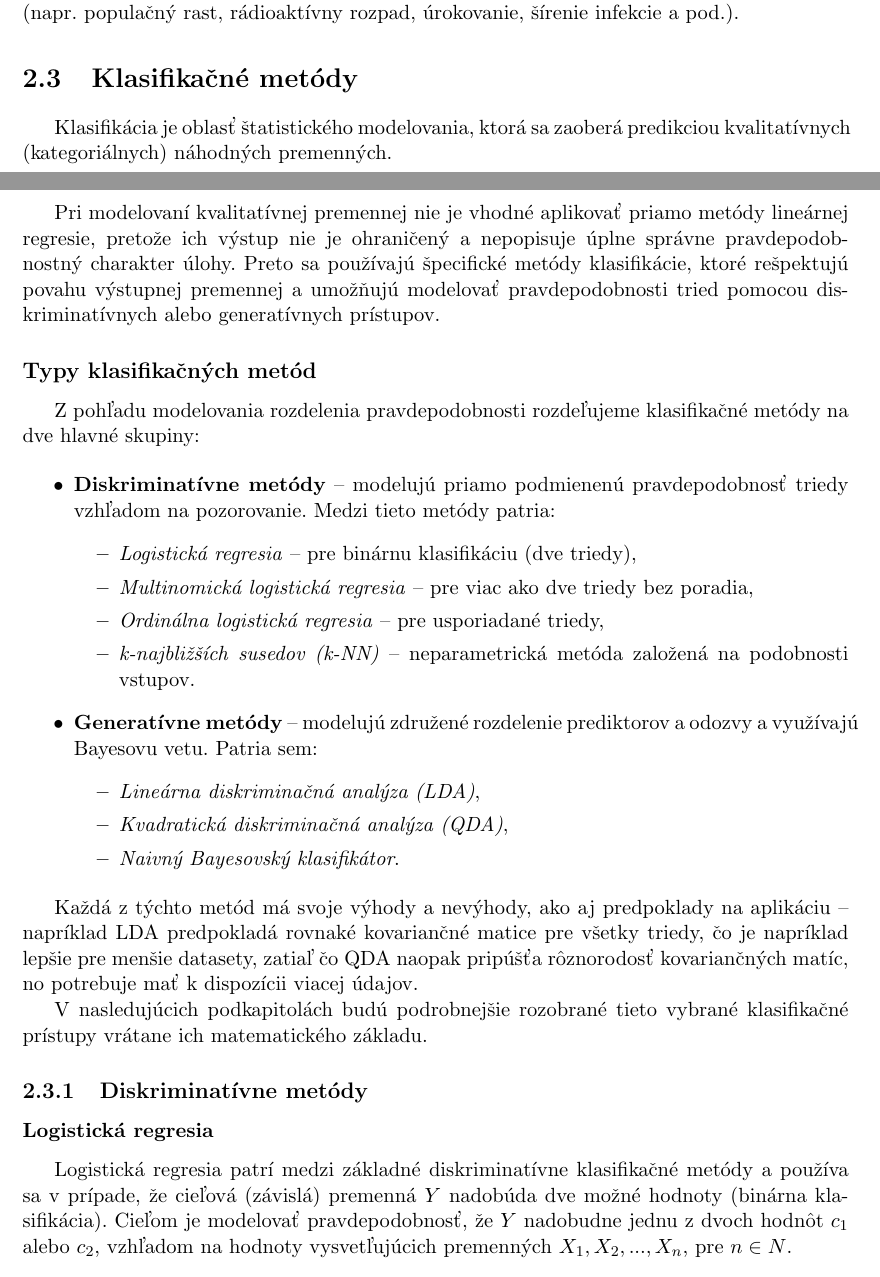
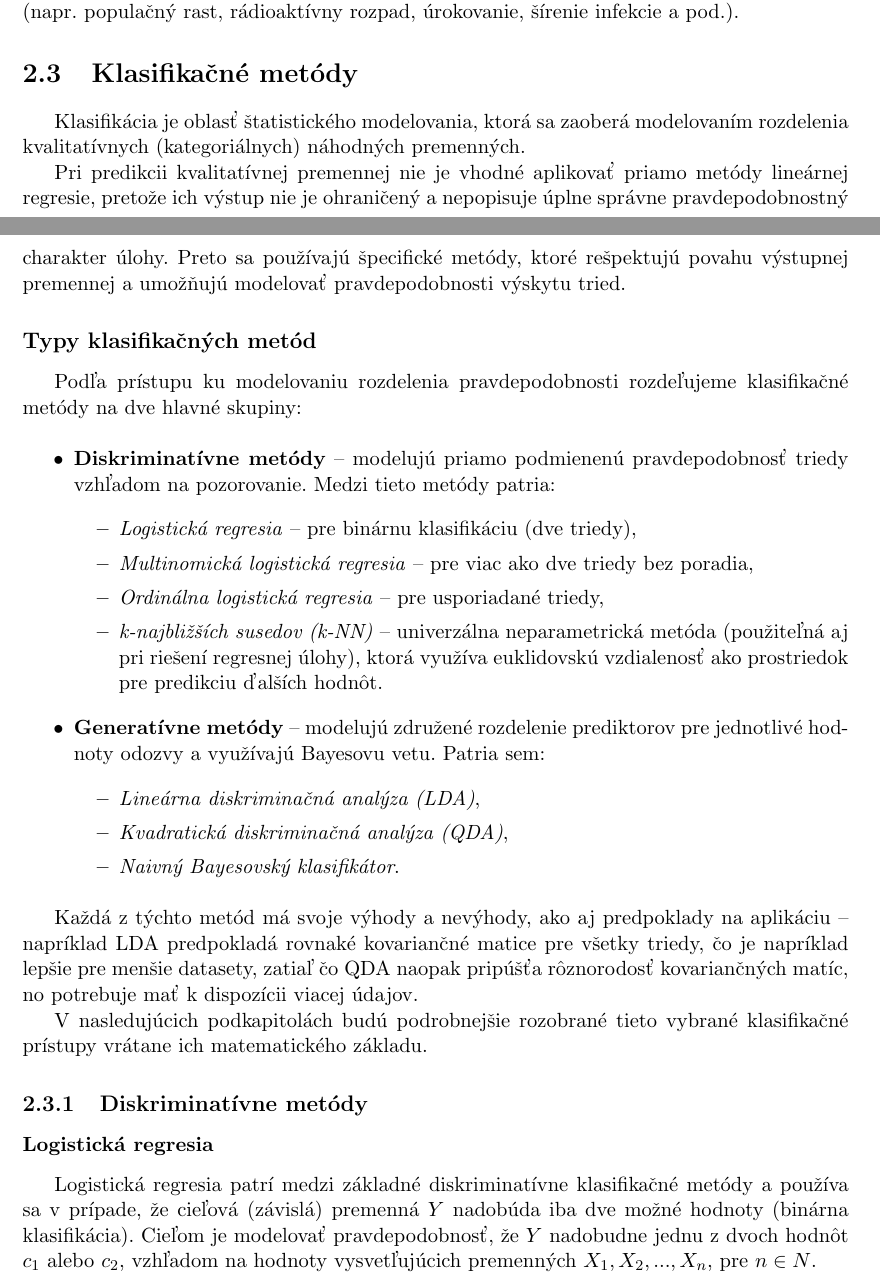
Before and after one commit to adamharmaniak/BiDistribApp, a LaTeX thesis (thesis/_Zaverecna_praca.tex, which reads thesis/Kapitola2.tex): two parts of pages 18 and 19 of 27, joined at a grey line, cut so that both start at the same text. Compiled offline with pdfLaTeX.

Commit message:
Kapitola 2 - oprava 2, Kapitola 3 - referencia

```diff
--- a/thesis/Kapitola2.tex
+++ b/thesis/Kapitola2.tex
@@ -354,13 +354,13 @@ Exponenciálna regresia sa uplatňuje najmä v oblasti prírodných vied, epidem
 
 \section{Klasifikačné metódy}\label{sec:classification}
 
-Klasifikácia je oblasť štatistického modelovania, ktorá sa zaoberá predikciou kvalitatívnych (kategoriálnych) náhodných premenných.
+Klasifikácia je oblasť štatistického modelovania, ktorá sa zaoberá modelovaním rozdelenia kvalitatívnych (kategoriálnych) náhodných premenných.
 
-Pri modelovaní kvalitatívnej premennej nie je vhodné aplikovať priamo metódy lineárnej regresie, pretože ich výstup nie je ohraničený a nepopisuje úplne správne pravdepodobnostný charakter úlohy. Preto sa používajú špecifické metódy klasifikácie, ktoré rešpektujú povahu výstupnej premennej a umožňujú modelovať pravdepodobnosti tried pomocou diskriminatívnych alebo generatívnych prístupov.
+Pri predikcii kvalitatívnej premennej nie je vhodné aplikovať priamo metódy lineárnej regresie, pretože ich výstup nie je ohraničený a nepopisuje úplne správne pravdepodobnostný charakter úlohy. Preto sa používajú špecifické metódy, ktoré rešpektujú povahu výstupnej premennej a umožňujú modelovať pravdepodobnosti výskytu tried.
 
 \subsection*{Typy klasifikačných metód}
 
-Z pohľadu modelovania rozdelenia pravdepodobnosti rozdeľujeme klasifikačné metódy na dve hlavné skupiny:
+Podľa prístupu ku modelovaniu rozdelenia pravdepodobnosti rozdeľujeme klasifikačné metódy na dve hlavné skupiny:
 
 \begin{itemize}
   \item \textbf{Diskriminatívne metódy} – modelujú priamo podmienenú pravdepodobnosť triedy vzhľadom na pozorovanie. Medzi tieto metódy patria:
@@ -368,10 +368,10 @@ Z pohľadu modelovania rozdelenia pravdepodobnosti rozdeľujeme klasifikačné m
     \item \textit{Logistická regresia} – pre binárnu klasifikáciu (dve triedy),
     \item \textit{Multinomická logistická regresia} – pre viac ako dve triedy bez poradia,
     \item \textit{Ordinálna logistická regresia} – pre usporiadané triedy,
-    \item \textit{k-najbližších susedov (k-NN)} – neparametrická metóda založená na podobnosti vstupov.
+    \item \textit{k-najbližších susedov (k-NN)} – univerzálna neparametrická metóda (použiteľná aj pri riešení regresnej úlohy), ktorá využíva euklidovskú vzdialenosť ako prostriedok pre predikciu ďalších hodnôt.
   \end{itemize}
 
-  \item \textbf{Generatívne metódy} – modelujú združené rozdelenie prediktorov a odozvy a využívajú Bayesovu vetu. Patria sem:
+  \item \textbf{Generatívne metódy} – modelujú združené rozdelenie prediktorov pre jednotlivé hodnoty odozvy a využívajú Bayesovu vetu. Patria sem:
   \begin{itemize}
     \item \textit{Lineárna diskriminačná analýza (LDA)},
     \item \textit{Kvadratická diskriminačná analýza (QDA)},
@@ -389,7 +389,7 @@ V nasledujúcich podkapitolách budú podrobnejšie rozobrané tieto vybrané kl
 \subsubsection{Logistická regresia}
 \label{subsubsec:log_regression}
 
-Logistická regresia patrí medzi základné diskriminatívne klasifikačné metódy a používa sa v prípade, že cieľová (závislá) premenná $Y$ nadobúda dve možné hodnoty (binárna klasifikácia). Cieľom je modelovať pravdepodobnosť, že $Y$ nadobudne jednu z dvoch hodnôt $c_1$ alebo $c_2$, vzhľadom na hodnoty vysvetľujúcich premenných $X_1, X_2, ..., X_n$, pre $n \in N$.
+Logistická regresia patrí medzi základné diskriminatívne klasifikačné metódy a používa sa v prípade, že cieľová (závislá) premenná $Y$ nadobúda iba dve možné hodnoty (binárna klasifikácia). Cieľom je modelovať pravdepodobnosť, že $Y$ nadobudne jednu z dvoch hodnôt $c_1$ alebo $c_2$, vzhľadom na hodnoty vysvetľujúcich premenných $X_1, X_2, ..., X_n$, pre $n \in N$.
 
 Namiesto priameho modelovania pravdepodobnosti pomocou lineárnej funkcie, ktorá by mohla produkovať neinterpretovateľné hodnoty, teda mimo intervalu $(0,1)$, sa v logistickej regresii lineárna funkcia transformuje pomocou tzv. \textit{logit transformácie}, ktorá modeluje logaritmus šance (odds), že $Y = c_1$:
 
```
Also changed, not shown: thesis/Kapitola3.tex (+3 -3 lines), thesis/Kapitola2.tex (8 more changed lines).
